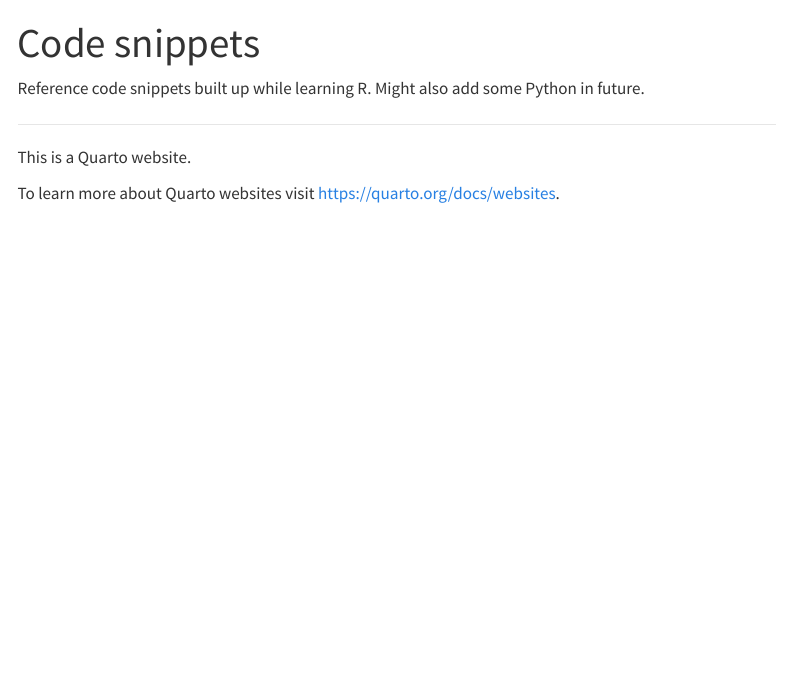
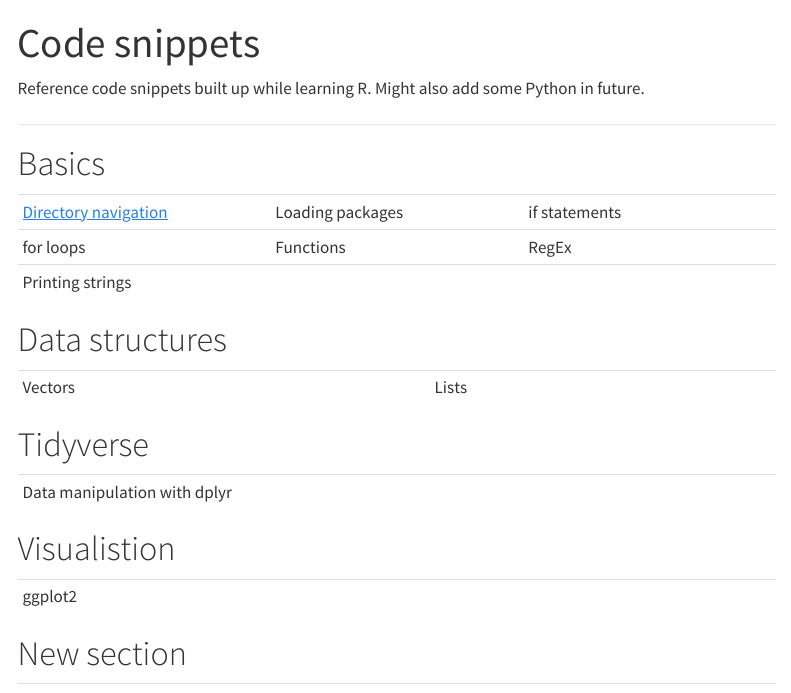
Before and after one commit to cameronsalter/code-snippets, a Quarto document (index.qmd): the page in a window 1100 px wide, from its top. Rendered offline with R 4.5, knitr and Pandoc in place of Quarto, with nearby package versions; menus at the side of the page are left out.

Commit message:
add dir navigation material

````diff
--- a/_quarto.yml
+++ b/_quarto.yml
@@ -3,11 +3,13 @@ project:
 
 website:
   title: "code-snippets"
+  back-to-top-navigation: true
   navbar:
     left:
       - href: index.qmd
         text: Home
       - about.qmd
+  page-footer: "This is a [Quarto website](https://quarto.org/docs/websites) published on GitHub Pages."
 
 format:
   html:
--- /dev/null
+++ b/basics/dir_navigation.qmd
@@ -0,0 +1,7 @@
+---
+title: "Directory navigation"
+---
+
+```{r}
+getwd()
+dir() # List contents
--- a/index.qmd
+++ b/index.qmd
@@ -5,6 +5,30 @@ title: "Code snippets"
 Reference code snippets built up while learning R. Might also add some Python in future.
 
 ----
-This is a Quarto website.
 
-To learn more about Quarto websites visit <https://quarto.org/docs/websites>.
+# Basics
+| | | |
+|---|---|---|
+| [Directory navigation](basics/dir_navigation.qmd) | Loading packages | if statements |
+| for loops | Functions | RegEx |
+| Printing strings | | |
+
+# Data structures
+| | | |
+|---|---|---|
+| Vectors | Lists | |
+
+# Tidyverse
+| | | |
+|---|---|---|
+| Data manipulation with dplyr | | |
+
+# Visualistion
+| | | |
+|---|---|---|
+| ggplot2 | | |
+
+# New section
+| | | |
+|---|---|---|
+| | | |
````
Also changed, not shown: README.md, basics/dir_navigation.qmd (7 more changed lines).
